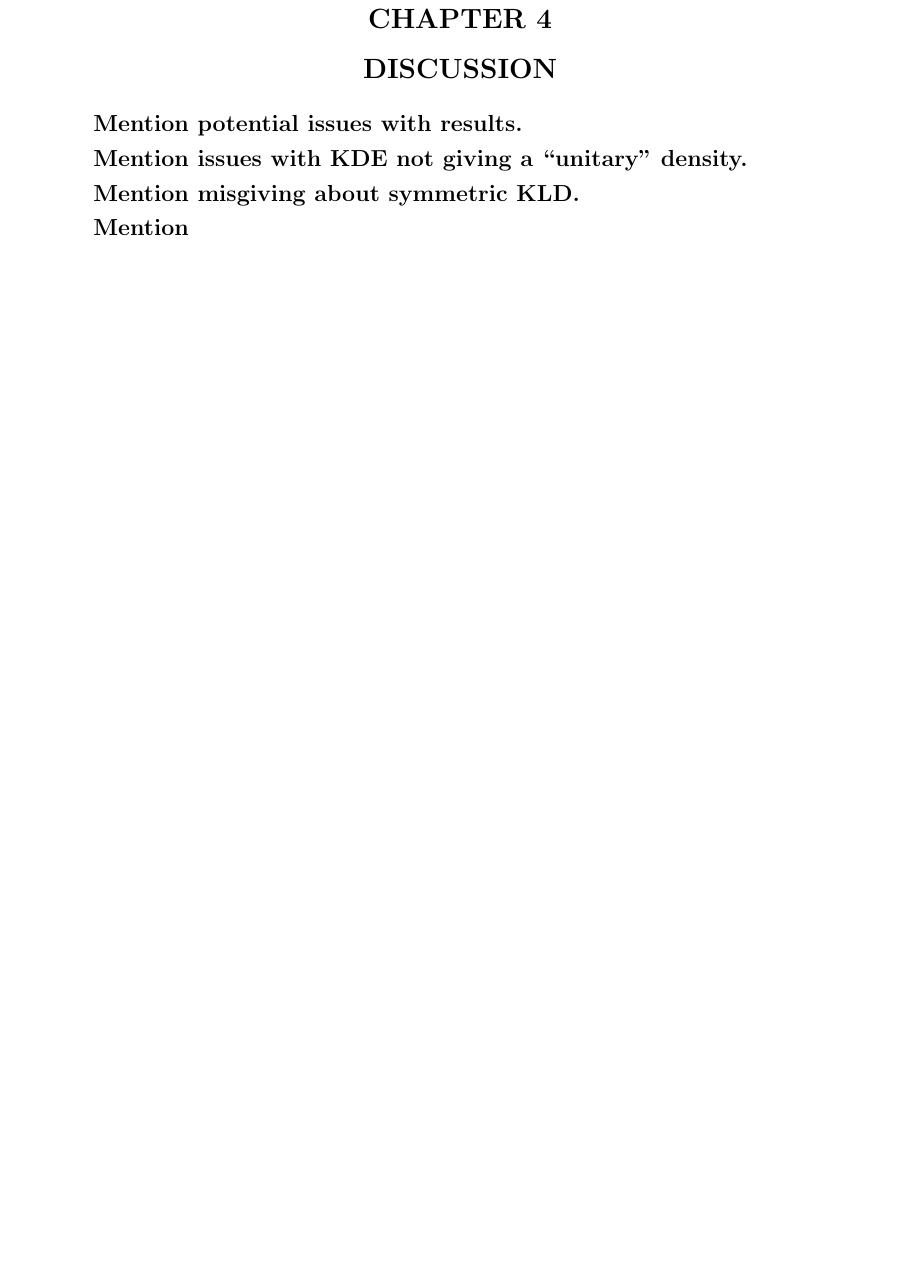
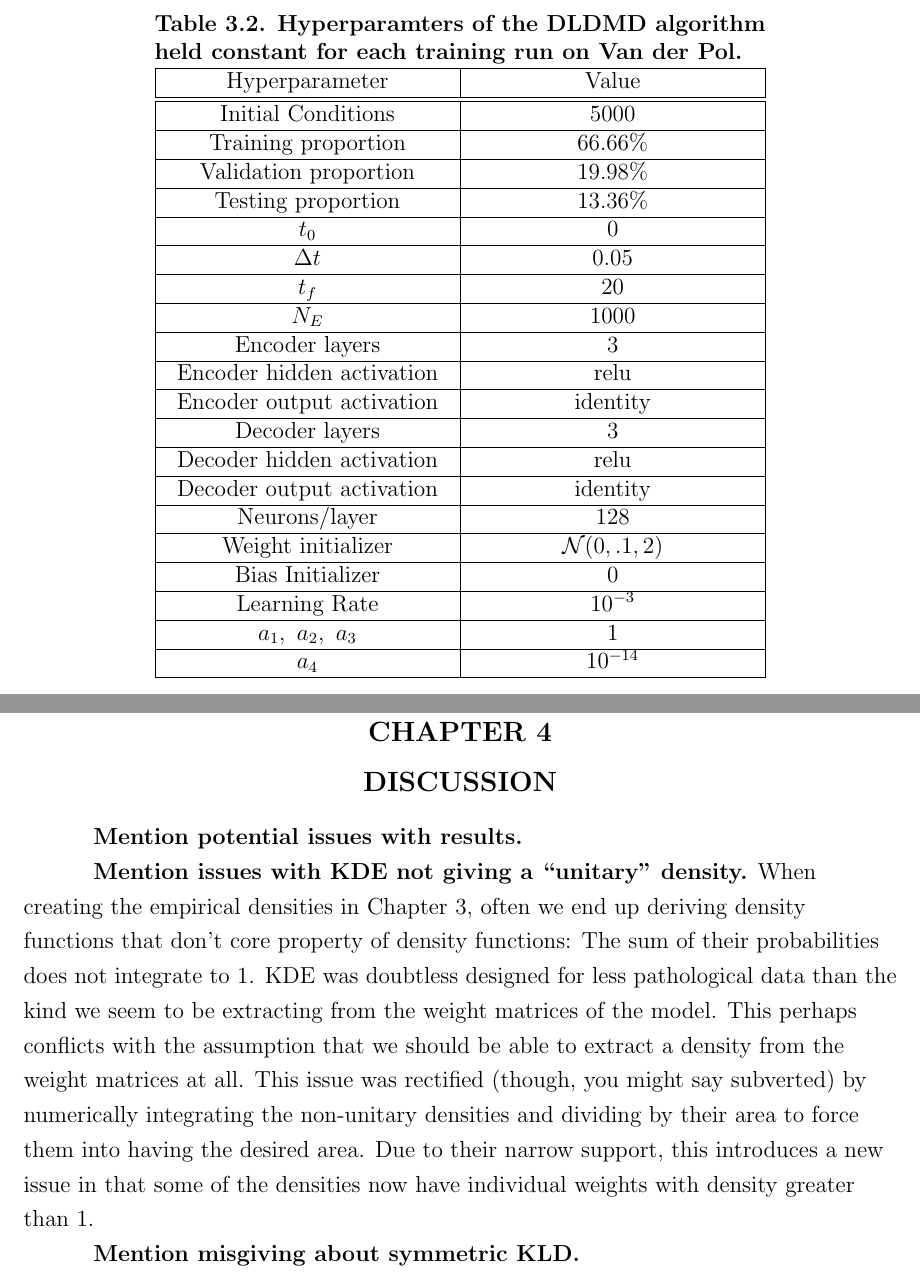
Before and after one commit to JAGDiaz/Thesis, a LaTeX thesis (thesis.tex, which reads body.tex): part of page 29 of 30 before the commit and two parts of pages 28 and 31 of 32 after it, the two joined at a grey line, cut at the place of the change, the shorter picture padded with empty space. The pictures show the PDF file thesis.pdf that the author committed with the source.

Commit message:
Added more figures and some van der pol deets.

```diff
--- a/body.tex
+++ b/body.tex
@@ -666,3 +693,8 @@ shows the average and variance of the slopes of
 \end{figure}
 
 \section{Van der Pol}
+The Van der Pol oscillator is a non-conservative oscillator with non-linear damping, and models a more
+specific kind of circuit than Duffing does. It's general form is given by
+\begin{equation}
+    \ddot{x} - \alpha(1 - x^2)\dot{x} + x = 0
+\end{equation}
@@ -668,0 +709 @@ shows the average and variance of the slopes of
+\end{equation}
@@ -669,3 +717,33 @@ shows the average and variance of the slopes of
+\begin{table}[ht]
+    \centering
+    \begin{minipage}{.7\textwidth}
+        \caption{Hyperparamters of the DLDMD algorithm held constant for each training run on Van der Pol.}
+        \label{table:van der pol params}
+        \begin{tabularx}{\textwidth}{|>{\centering\arraybackslash}X|>{\centering\arraybackslash}X|} \hline% {\columnwidth}{|@{\extracolsep{\stretch{1}}}*{1}{c}@{}|@{\extracolsep{\stretch{1}}}*{1}{c}@{}|}\hline
+            Hyperparameter & Value \\ \hline \hline
+            Initial Conditions & 5000 \\ \hline
+            Training proportion & $66.66\%$ \\ \hline
+            Validation proportion & $19.98\%$ \\ \hline
+            Testing proportion & $13.36\%$ \\ \hline
+            $t_0$ & 0 \\ \hline
+            $\Delta t$ & 0.05 \\ \hline
+            $t_f$ & 20 \\ \hline
+            $N_E$ & 1000 \\ \hline
+            Encoder layers & 3 \\ \hline
+            Encoder hidden activation & relu \\ \hline
+            Encoder output activation & identity \\ \hline
+            Decoder layers & 3 \\ \hline
+            Decoder hidden activation & relu \\ \hline
+            Decoder output activation & identity \\ \hline
+            Neurons/layer & 128 \\ \hline
+            Weight initializer & $\mathcal{N}(0, .1, 2)$ \\ \hline
+            Bias Initializer & 0 \\ \hline
+            Learning Rate & $10^{-3}$ \\ \hline
+            $a_1,\ a_2,\ a_3$ & 1 \\ \hline
+            $a_4$ & $10^{-14}$ \\ \hline
+        \end{tabularx}
+    \end{minipage}
+\end{table}
 
 \begin{figure}[ht]
     \centering
@@ -703,7 +781,14 @@ shows the average and variance of the slopes of
 \textbf{Mention potential issues with results.}
 
 \textbf{Mention issues with KDE not giving a ``unitary'' density.}
+When creating the empirical densities in Chapter \ref{chap:results}, often we end up deriving
+density functions that don't core property of density functions: The sum of their probabilities
+does not integrate to 1. KDE was doubtless designed for less pathological data than the kind we
+seem to be extracting from the weight matrices of the model. This perhaps conflicts with the
+assumption that we should be able to extract a density from the weight matrices at all. This issue
+was rectified (though, you might say subverted) by numerically integrating the non-unitary densities
+and dividing by their area to force them into having the desired area. Due to their narrow support,
+this introduces a new issue in that some of the densities now have individual weights with density
+greater than 1.
 
 \textbf{Mention misgiving about symmetric KLD.}
-
-\textbf{Mention }
```
Also changed, not shown: thesis.pdf, body.tex (56 more changed lines), 8 other files.
